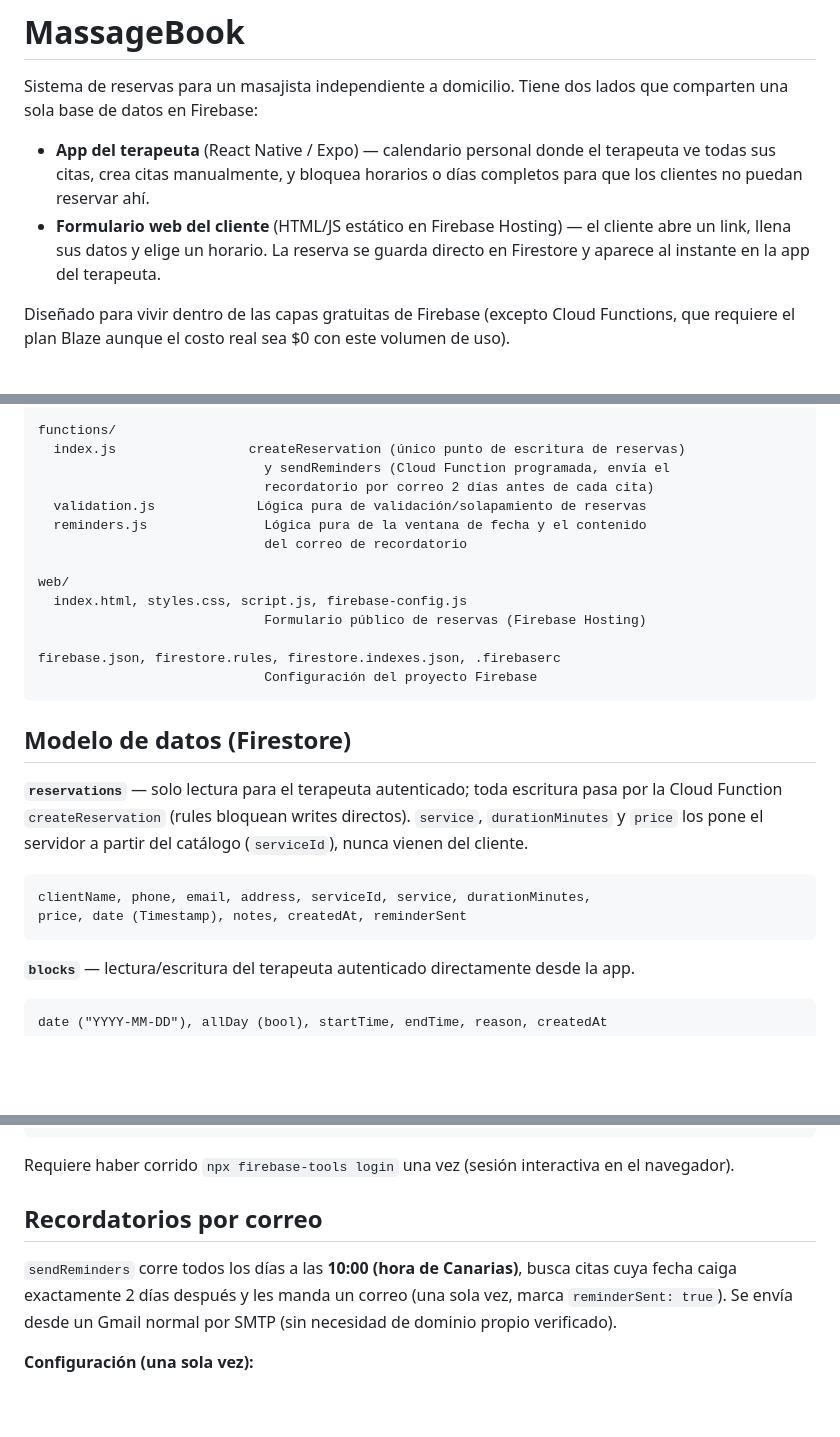
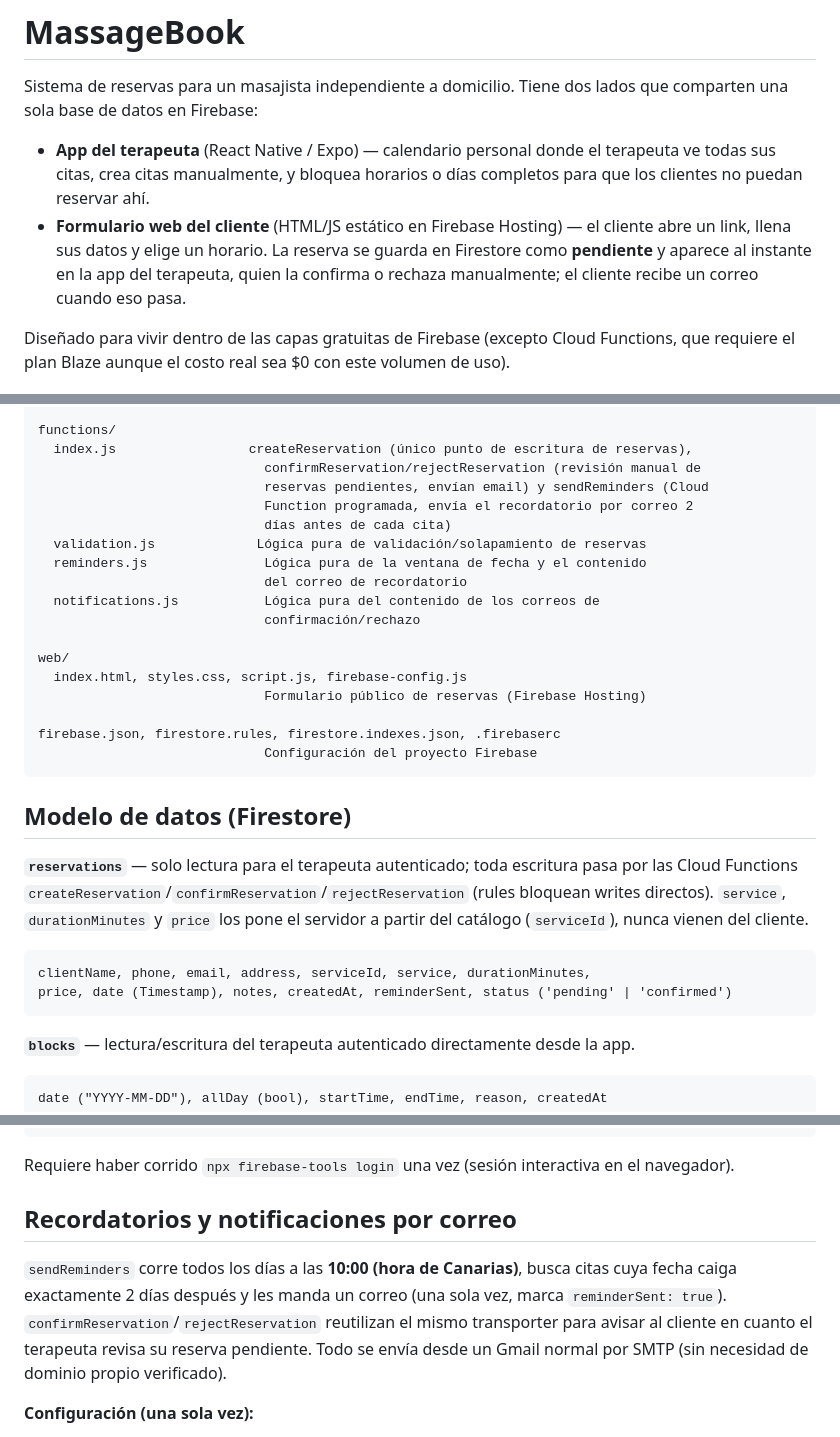
Before and after one commit to Ruuby666/MassageBook, a Markdown page: README.md, 3 parts joined by grey strips. GitHub-like rendering; blank space fills up the shorter version.

Commit message:
Document the pending reservation review flow

````diff
--- a/README.md
+++ b/README.md
@@ -3,7 +3,7 @@
 Sistema de reservas para un masajista independiente a domicilio. Tiene dos lados que comparten una sola base de datos en Firebase:
 
 - **App del terapeuta** (React Native / Expo) — calendario personal donde el terapeuta ve todas sus citas, crea citas manualmente, y bloquea horarios o días completos para que los clientes no puedan reservar ahí.
-- **Formulario web del cliente** (HTML/JS estático en Firebase Hosting) — el cliente abre un link, llena sus datos y elige un horario. La reserva se guarda directo en Firestore y aparece al instante en la app del terapeuta.
+- **Formulario web del cliente** (HTML/JS estático en Firebase Hosting) — el cliente abre un link, llena sus datos y elige un horario. La reserva se guarda en Firestore como **pendiente** y aparece al instante en la app del terapeuta, quien la confirma o rechaza manualmente; el cliente recibe un correo cuando eso pasa.
 
 Diseñado para vivir dentro de las capas gratuitas de Firebase (excepto Cloud Functions, que requiere el plan Blaze aunque el costo real sea $0 con este volumen de uso).
 
@@ -35,12 +35,16 @@ src/
   theme.js                  Colores, tipografía y espaciados compartidos
 
 functions/
-  index.js                 createReservation (único punto de escritura de reservas)
-                             y sendReminders (Cloud Function programada, envía el
-                             recordatorio por correo 2 días antes de cada cita)
+  index.js                 createReservation (único punto de escritura de reservas),
+                             confirmReservation/rejectReservation (revisión manual de
+                             reservas pendientes, envían email) y sendReminders (Cloud
+                             Function programada, envía el recordatorio por correo 2
+                             días antes de cada cita)
   validation.js             Lógica pura de validación/solapamiento de reservas
   reminders.js               Lógica pura de la ventana de fecha y el contenido
                              del correo de recordatorio
+  notifications.js           Lógica pura del contenido de los correos de
+                             confirmación/rechazo
 
 web/
   index.html, styles.css, script.js, firebase-config.js
@@ -52,10 +56,10 @@ firebase.json, firestore.rules, firestore.indexes.json, .firebaserc
 
 ## Modelo de datos (Firestore)
 
-**`reservations`** — solo lectura para el terapeuta autenticado; toda escritura pasa por la Cloud Function `createReservation` (rules bloquean writes directos). `service`, `durationMinutes` y `price` los pone el servidor a partir del catálogo (`serviceId`), nunca vienen del cliente.
+**`reservations`** — solo lectura para el terapeuta autenticado; toda escritura pasa por las Cloud Functions `createReservation`/`confirmReservation`/`rejectReservation` (rules bloquean writes directos). `service`, `durationMinutes` y `price` los pone el servidor a partir del catálogo (`serviceId`), nunca vienen del cliente.
 ```
 clientName, phone, email, address, serviceId, service, durationMinutes,
-price, date (Timestamp), notes, createdAt, reminderSent
+price, date (Timestamp), notes, createdAt, reminderSent, status ('pending' | 'confirmed')
 ```
 
 **`blocks`** — lectura/escritura del terapeuta autenticado directamente desde la app.
@@ -103,9 +109,9 @@ npx firebase-tools deploy --only hosting
 
 Requiere haber corrido `npx firebase-tools login` una vez (sesión interactiva en el navegador).
 
-## Recordatorios por correo
+## Recordatorios y notificaciones por correo
 
-`sendReminders` corre todos los días a las **10:00 (hora de Canarias)**, busca citas cuya fecha caiga exactamente 2 días después y les manda un correo (una sola vez, marca `reminderSent: true`). Se envía desde un Gmail normal por SMTP (sin necesidad de dominio propio verificado).
+`sendReminders` corre todos los días a las **10:00 (hora de Canarias)**, busca citas cuya fecha caiga exactamente 2 días después y les manda un correo (una sola vez, marca `reminderSent: true`). `confirmReservation`/`rejectReservation` reutilizan el mismo transporter para avisar al cliente en cuanto el terapeuta revisa su reserva pendiente. Todo se envía desde un Gmail normal por SMTP (sin necesidad de dominio propio verificado).
 
 **Configuración (una sola vez):**
 1. En la cuenta de Gmail que va a enviar los correos: activa la verificación en 2 pasos, luego genera una "contraseña de aplicación" en `myaccount.google.com` → Seguridad → Verificación en 2 pasos → Contraseñas de aplicaciones.
````
Also changed, not shown: other parts of README.md (+2 -0 lines).
